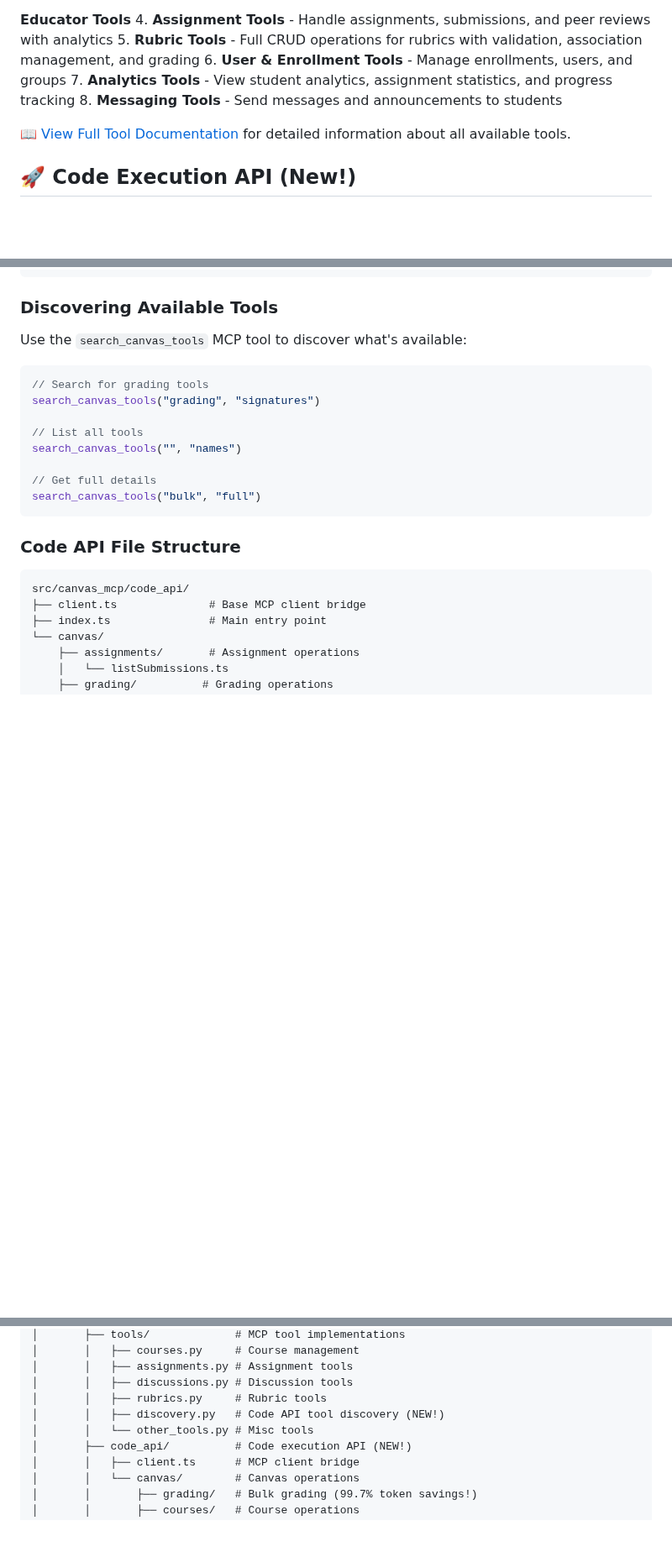
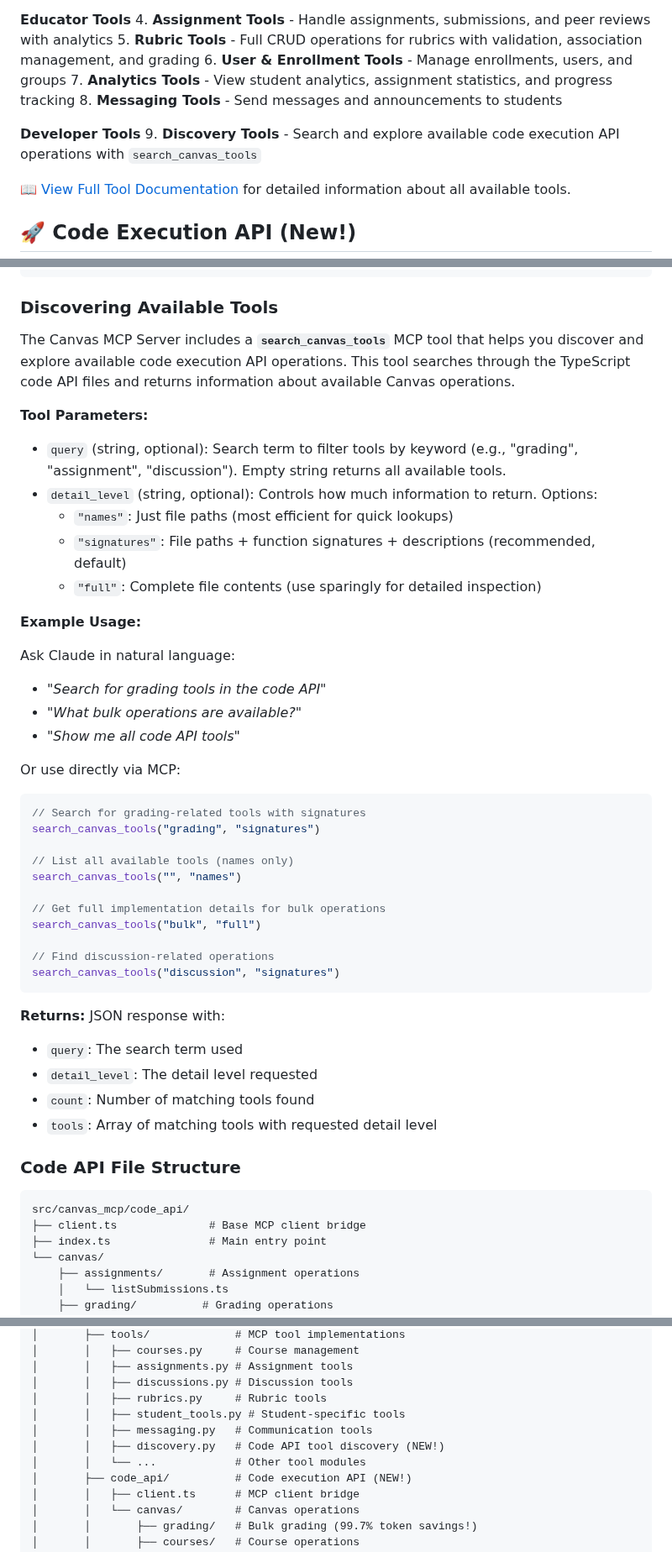
Before and after one commit to vishalsachdev/canvas-mcp, a Markdown page: README.md, 3 parts joined by grey strips. Shown at 84% size. Rendered like a GitHub page; blank space fills up the shorter version.

Commit message:
docs: Document new search_canvas_tools discovery MCP tool
Add comprehensive documentation for the search_canvas_tools MCP tool introduced
in PR #26. This tool enables discovery and exploration of available code
execution API operations.

Changes:
- Added "Developer Tools" category with Discovery Tools section
- Documented search_canvas_tools parameters (query, detail_level)
- Provided natural language and direct usage examples
- Explained return value structure (query, detail_level, count, tools)
- Updated project structure to reflect discovery.py module
- Enhanced "Discovering Available Tools" section with detailed guidance

The search_canvas_tools tool helps users efficiently find and understand
available Canvas code API operations by searching TypeScript implementation
files with configurable detail levels.

🤖 Generated with [Claude Code](https://claude.com/claude-code)

Co-Authored-By: Claude <noreply@anthropic.com>

````diff
--- a/README.md
+++ b/README.md
@@ -162,6 +162,9 @@ The Canvas MCP Server provides a comprehensive set of tools for interacting with
 7. **Analytics Tools** - View student analytics, assignment statistics, and progress tracking
 8. **Messaging Tools** - Send messages and announcements to students
 
+**Developer Tools**
+9. **Discovery Tools** - Search and explore available code execution API operations with `search_canvas_tools`
+
 📖 [View Full Tool Documentation](tools/README.md) for detailed information about all available tools.
 
 ## 🚀 Code Execution API (New!)
@@ -222,18 +225,43 @@ await bulkGrade({
 
 ### Discovering Available Tools
 
-Use the `search_canvas_tools` MCP tool to discover what's available:
+The Canvas MCP Server includes a **`search_canvas_tools`** MCP tool that helps you discover and explore available code execution API operations. This tool searches through the TypeScript code API files and returns information about available Canvas operations.
 
+**Tool Parameters:**
+- `query` (string, optional): Search term to filter tools by keyword (e.g., "grading", "assignment", "discussion"). Empty string returns all available tools.
+- `detail_level` (string, optional): Controls how much information to return. Options:
+  - `"names"`: Just file paths (most efficient for quick lookups)
+  - `"signatures"`: File paths + function signatures + descriptions (recommended, default)
+  - `"full"`: Complete file contents (use sparingly for detailed inspection)
+
+**Example Usage:**
+
+Ask Claude in natural language:
+- *"Search for grading tools in the code API"*
+- *"What bulk operations are available?"*
+- *"Show me all code API tools"*
+
+Or use directly via MCP:
 ```typescript
-// Search for grading tools
+// Search for grading-related tools with signatures
 search_canvas_tools("grading", "signatures")
 
-// List all tools
+// List all available tools (names only)
 search_canvas_tools("", "names")
 
-// Get full details
+// Get full implementation details for bulk operations
 search_canvas_tools("bulk", "full")
+
+// Find discussion-related operations
+search_canvas_tools("discussion", "signatures")
 ```
+
+**Returns:**
+JSON response with:
+- `query`: The search term used
+- `detail_level`: The detail level requested
+- `count`: Number of matching tools found
+- `tools`: Array of matching tools with requested detail level
 
 ### Code API File Structure
 
@@ -302,8 +330,10 @@ canvas-mcp/
 │       │   ├── assignments.py # Assignment tools
 │       │   ├── discussions.py # Discussion tools
 │       │   ├── rubrics.py     # Rubric tools
+│       │   ├── student_tools.py # Student-specific tools
+│       │   ├── messaging.py   # Communication tools
 │       │   ├── discovery.py   # Code API tool discovery (NEW!)
-│       │   └── other_tools.py # Misc tools
+│       │   └── ...            # Other tool modules
 │       ├── code_api/          # Code execution API (NEW!)
 │       │   ├── client.ts      # MCP client bridge
 │       │   └── canvas/        # Canvas operations
````
